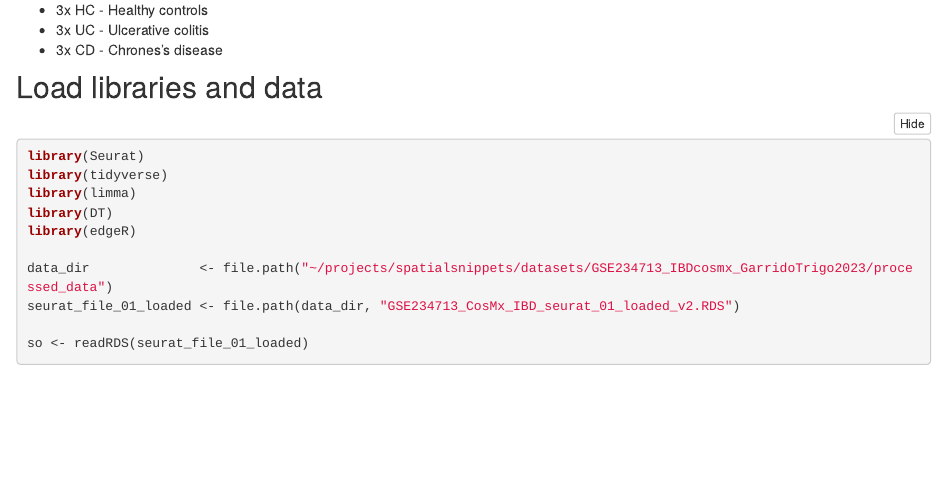
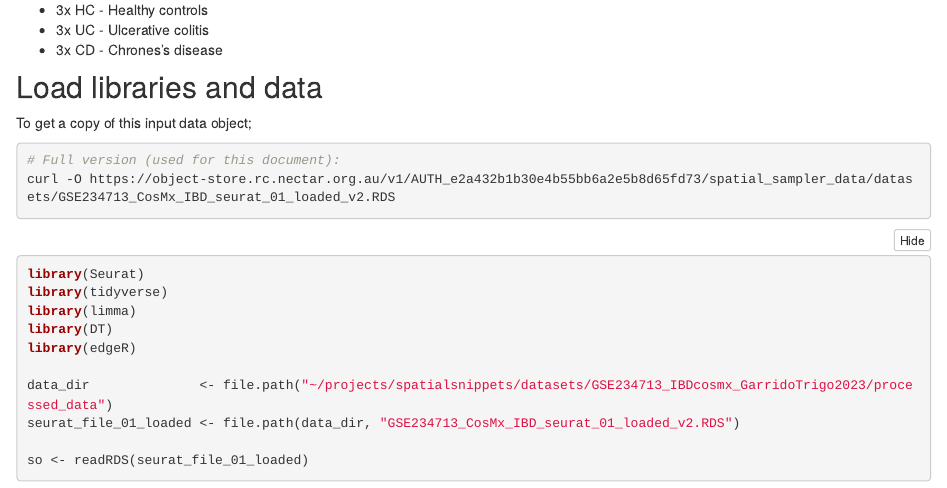
Before and after one commit to swbioinf/spatialsnippets, an R Markdown document (analysis/e_DEPseudobulkSampleLevel_insitu.Rmd): the page in a window 1100 px wide, from 1400 px down. Rendered offline with R 4.5, knitr and Pandoc, with nearby package versions; folded parts are opened; some code elsewhere in the file could not run offline; a font, style sheet, LaTeX package, included part or bibliography that could not be used is replaced or left out.

Commit message:
wflow_publish("analysis/e_DEPseudobulkSampleLevel_insitu.Rmd")

````diff
--- a/analysis/e_DEPseudobulkSampleLevel_insitu.Rmd
+++ b/analysis/e_DEPseudobulkSampleLevel_insitu.Rmd
@@ -84,6 +84,18 @@ The study included 9 cosmx slides of colonic biopsies
 
 ## Load libraries and data
 
+
+
+To get a copy of this input data object;
+```{sh eval=FALSE}
+# Full version (used for this document):
+curl -O https://object-store.rc.nectar.org.au/v1/AUTH_e2a432b1b30e4b55bb6a2e5b8d65fd73/spatial_sampler_data/datasets/GSE234713_CosMx_IBD_seurat_01_loaded_v2.RDS
+```
+
+
+
+
+
 ```{r}
 library(Seurat)
 library(tidyverse)
````
Also changed, not shown: analysis/e_DEPseudobulkSampleLevel_insitu.Rmd (1 more changed lines).
